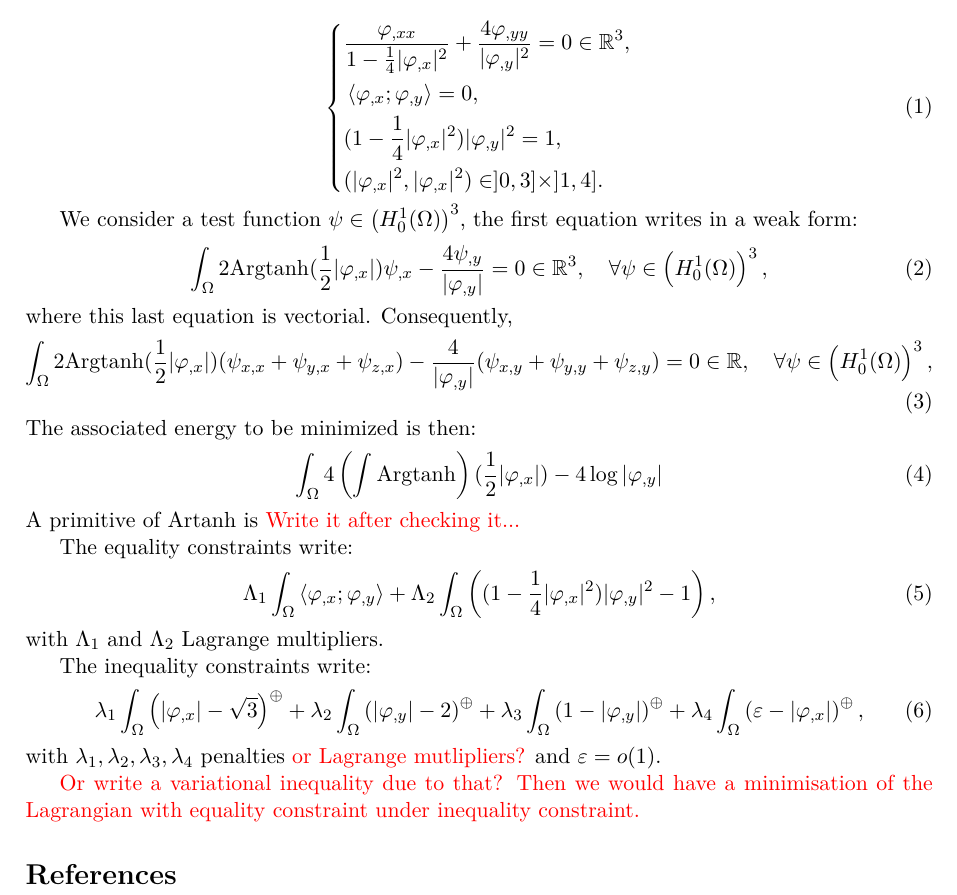
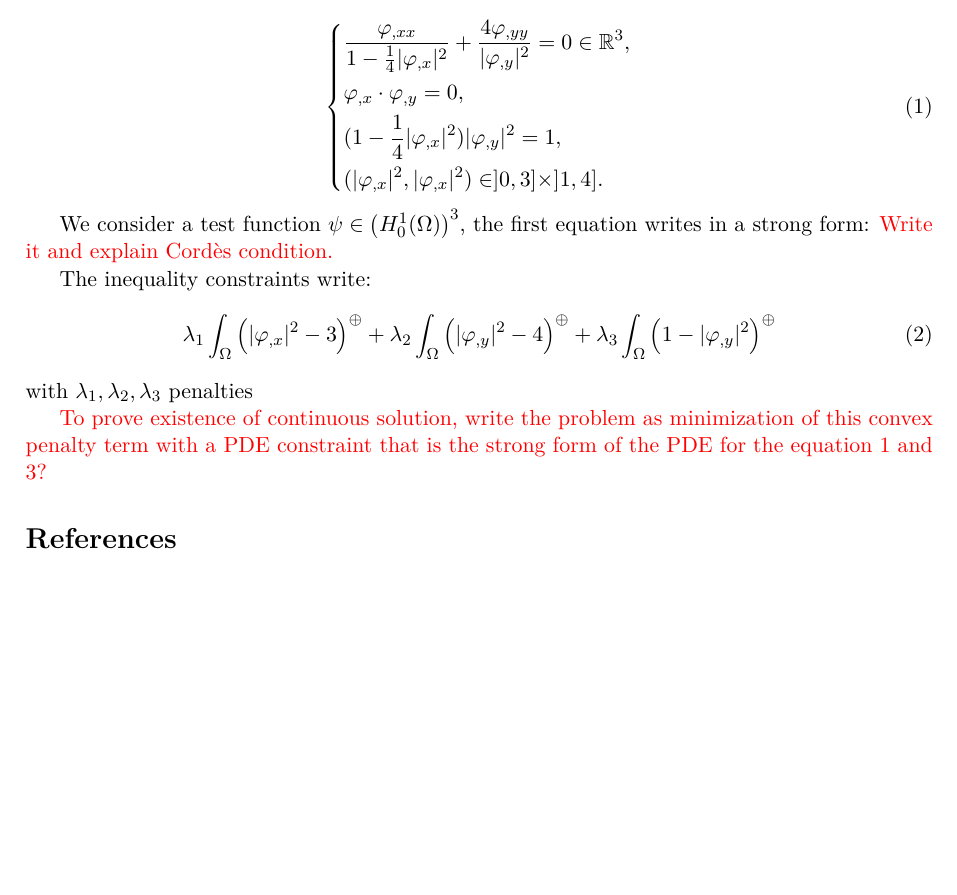
Before and after one commit to marazzaf/Miura, a LaTeX paper (Miura.tex): part of the page, cut so that both start at the same text, the shorter picture padded with empty space. Compiled offline with pdfLaTeX.

Commit message:
Updated the tex. Trying to verify a posteriori that ineq constraints are verified...

```diff
--- a/Miura.tex
+++ b/Miura.tex
@@ -28,36 +28,15 @@ $\varphi : \Omega \subset \mathbb{R}^2 \rightarrow \mathbb{R}^3$ is the position
 \left\{
 \begin{aligned}
 & \frac{\varphi_{,xx}}{1 - \frac14 |\varphi_{,x}|^2} + \frac{4\varphi_{,yy}}{|\varphi_{,y}|^2} = 0 \in \mathbb{R}^3,\\
-& \left\langle \varphi_{,x} ; \varphi_{,y} \right\rangle = 0, \\
+&  \varphi_{,x} \cdot \varphi_{,y}  = 0, \\
 & (1 - \frac14 |\varphi_{,x}|^2) |\varphi_{,y}|^2 = 1, \\
 & (|\varphi_{,x}|^2, |\varphi_{,x}|^2) \in ]0,3]\times ]1,4]. \\
 \end{aligned}
 \right.
 \end{equation}
 
-We consider a test function $\psi \in \left(H^1_0(\Omega) \right)^3$, the first equation writes in a weak form:
-\begin{equation}
-\label{eq:weak form}
-\int_{\Omega} 2\mathrm{Argtanh}(\frac12 |\varphi_{,x}|)\psi_{,x} - \frac{4\psi_{,y}}{|\varphi_{,y}|} = 0 \in \mathbb{R}^3, \quad \forall \psi \in \left(H^1_0(\Omega) \right)^3,
-\end{equation}
-where this last equation is vectorial.
-Consequently,
-\begin{equation}
-\label{eq:weak form 2}
-\int_{\Omega} 2\mathrm{Argtanh}(\frac12 |\varphi_{,x}|)(\psi_{x,x} + \psi_{y,x} + \psi_{z,x}) - \frac{4}{|\varphi_{,y}|} (\psi_{x,y} + \psi_{y,y} + \psi_{z,y}) = 0 \in \mathbb{R}, \quad \forall \psi \in \left(H^1_0(\Omega) \right)^3,
-\end{equation}
-The associated energy to be minimized is then:
-\begin{equation}
-\label{eq:energy}
-\int_{\Omega} 4\left( \int \mathrm{Argtanh} \right)(\frac12 |\varphi_{,x}|)- 4 \log |\varphi_{,y}|
-\end{equation}
-A primitive of $\mathrm{Artanh}$ is \TODO{Write it after checking it...}
-
-The equality constraints write:
-\begin{equation}
-\Lambda_1 \int_{\Omega} \left\langle \varphi_{,x} ; \varphi_{,y} \right\rangle + \Lambda_2 \int_{\Omega} \left( (1 - \frac14 |\varphi_{,x}|^2) |\varphi_{,y}|^2 - 1 \right),
-\end{equation}
-with $\Lambda_1$ and $\Lambda_2$ Lagrange multipliers.
+We consider a test function $\psi \in \left(H^1_0(\Omega) \right)^3$, the first equation writes in a strong form:
+\TODO{Write it and explain Cordès condition.}
 
 The inequality constraints write:
 %\begin{equation}
@@ -66,11 +45,13 @@ The inequality constraints write:
 %\end{equation}
 \begin{equation}
 \label{eq:inequality constraints energy}
-\lambda_1 \int_{\Omega} \left(|\varphi_{,x}| - \sqrt{3} \right)^\oplus + \lambda_2 \int_{\Omega} \left(|\varphi_{,y}| - 2 \right)^\oplus + \lambda_3 \int_{\Omega} \left(1 - |\varphi_{,y}| \right)^\oplus + \lambda_4 \int_{\Omega} \left(\varepsilon - |\varphi_{,x}| \right)^\oplus,
+\lambda_1 \int_{\Omega} \left(|\varphi_{,x}|^2 - 3 \right)^\oplus + \lambda_2 \int_{\Omega} \left(|\varphi_{,y}|^2 - 4 \right)^\oplus + \lambda_3 \int_{\Omega} \left(1 - |\varphi_{,y}|^2 \right)^\oplus
 \end{equation}
-with $\lambda_1,\lambda_2,\lambda_3,\lambda_4$ penalties \TODO{or Lagrange mutlipliers?} and $\varepsilon = o(1)$.
+with $\lambda_1,\lambda_2,\lambda_3$ penalties %\TODO{or Lagrange mutlipliers?}
 
-\TODO{Or write a variational inequality due to that? Then we would have a minimisation of the Lagrangian with equality constraint under inequality constraint.}
+%\TODO{Or write a variational inequality due to that? Then we would have a minimisation of the Lagrangian with equality constraint under inequality constraint.}
+
+\TODO{To prove existence of continuous solution, write the problem as minimization of this convex penalty term with a PDE constraint that is the strong form of the PDE for the equation 1 and 3?}
 
 \bibliographystyle{plain}
 \bibliography{bib}
```
Also changed, not shown: 1 other file.
